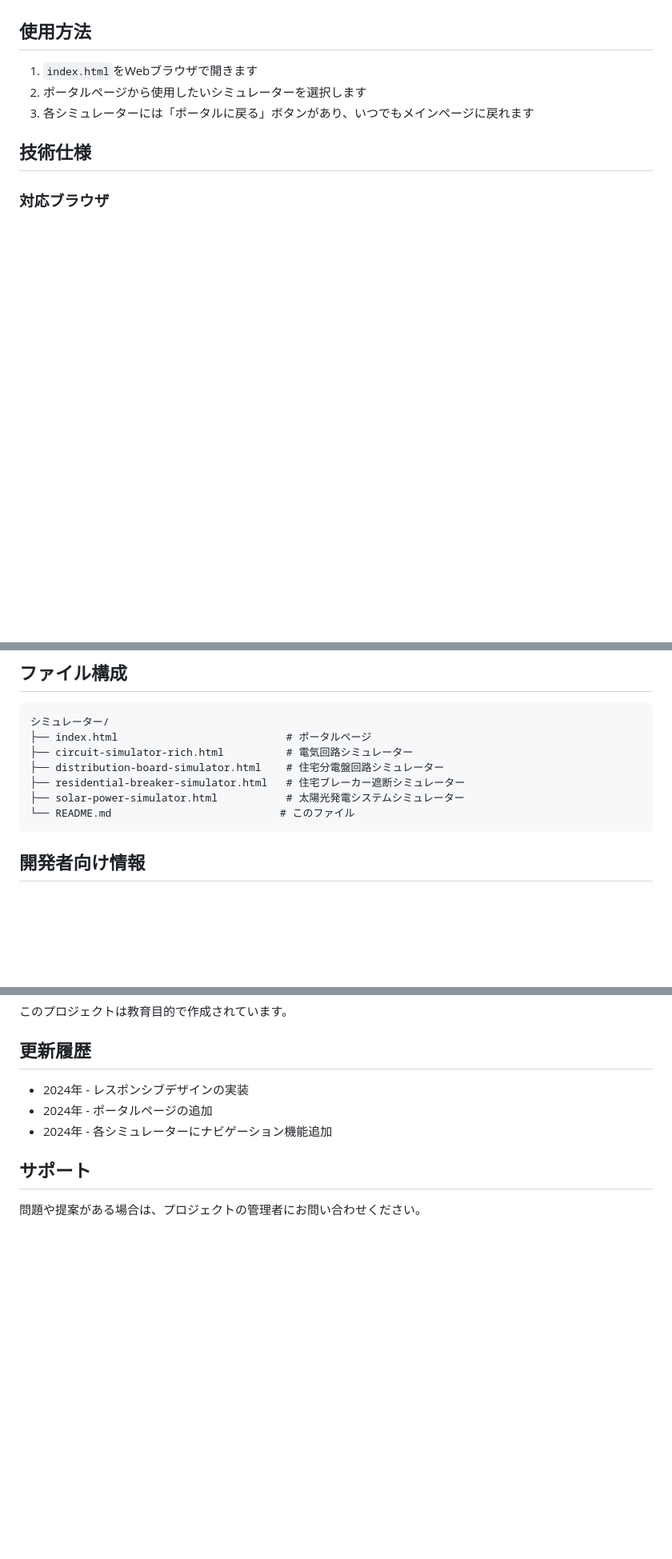
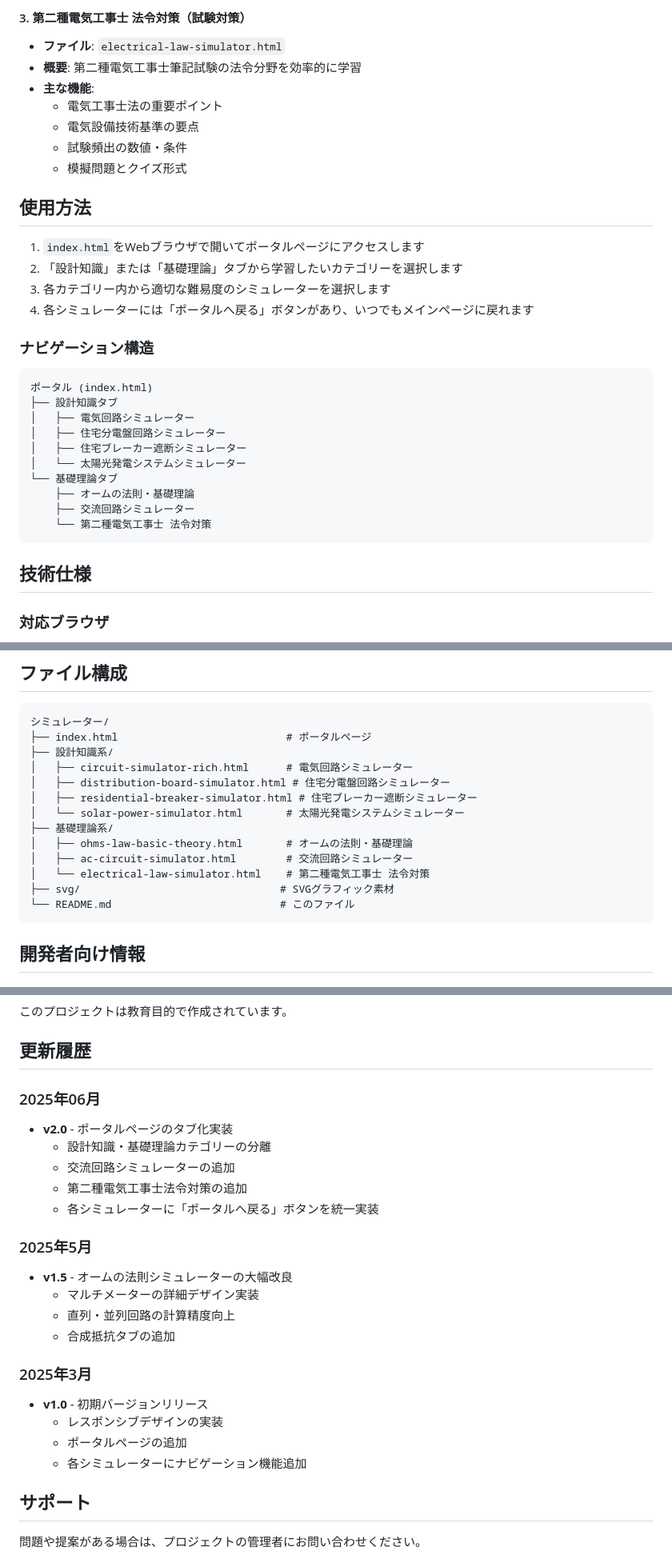
Before and after one commit to chel2311/electrical-simulator, a Markdown page: README.md, 3 parts joined by grey strips. Shown at 80% size. GitHub-like rendering; blank space fills up the shorter version.

````diff
--- a/README.md
+++ b/README.md
@@ -51,8 +74,32 @@
+#### 3. 第二種電気工事士 法令対策（試験対策）
+- **ファイル**: `electrical-law-simulator.html`
+- **概要**: 第二種電気工事士筆記試験の法令分野を効率的に学習
+- **主な機能**:
+  - 電気工事士法の重要ポイント
+  - 電気設備技術基準の要点
+  - 試験頻出の数値・条件
+  - 模擬問題とクイズ形式
+
 ## 使用方法
 
-1. `index.html`をWebブラウザで開きます
-2. ポータルページから使用したいシミュレーターを選択します
-3. 各シミュレーターには「ポータルに戻る」ボタンがあり、いつでもメインページに戻れます
+1. `index.html`をWebブラウザで開いてポータルページにアクセスします
+2. 「設計知識」または「基礎理論」タブから学習したいカテゴリーを選択します
+3. 各カテゴリー内から適切な難易度のシミュレーターを選択します
+4. 各シミュレーターには「ポータルへ戻る」ボタンがあり、いつでもメインページに戻れます
+
+### ナビゲーション構造
+```
+ポータル (index.html)
+├── 設計知識タブ
+│   ├── 電気回路シミュレーター
+│   ├── 住宅分電盤回路シミュレーター
+│   ├── 住宅ブレーカー遮断シミュレーター
+│   └── 太陽光発電システムシミュレーター
+└── 基礎理論タブ
+    ├── オームの法則・基礎理論
+    ├── 交流回路シミュレーター
+    └── 第二種電気工事士 法令対策
+```
 
 ## 技術仕様
 
@@ -92,10 +139,16 @@
 ```
 シミュレーター/
 ├── index.html                           # ポータルページ
-├── circuit-simulator-rich.html          # 電気回路シミュレーター
-├── distribution-board-simulator.html    # 住宅分電盤回路シミュレーター
-├── residential-breaker-simulator.html   # 住宅ブレーカー遮断シミュレーター
-├── solar-power-simulator.html           # 太陽光発電システムシミュレーター
+├── 設計知識系/
+│   ├── circuit-simulator-rich.html      # 電気回路シミュレーター
+│   ├── distribution-board-simulator.html # 住宅分電盤回路シミュレーター
+│   ├── residential-breaker-simulator.html # 住宅ブレーカー遮断シミュレーター
+│   └── solar-power-simulator.html       # 太陽光発電システムシミュレーター
+├── 基礎理論系/
+│   ├── ohms-law-basic-theory.html       # オームの法則・基礎理論
+│   ├── ac-circuit-simulator.html        # 交流回路シミュレーター
+│   └── electrical-law-simulator.html    # 第二種電気工事士 法令対策
+├── svg/                                # SVGグラフィック素材
 └── README.md                           # このファイル
 ```
 
@@ -124,9 +177,24 @@
 
 ## 更新履歴
 
-- 2024年 - レスポンシブデザインの実装
-- 2024年 - ポータルページの追加
-- 2024年 - 各シミュレーターにナビゲーション機能追加
+### 2025年06月
+- **v2.0** - ポータルページのタブ化実装
+  - 設計知識・基礎理論カテゴリーの分離
+  - 交流回路シミュレーターの追加
+  - 第二種電気工事士法令対策の追加
+  - 各シミュレーターに「ポータルへ戻る」ボタンを統一実装
+
+### 2025年5月
+- **v1.5** - オームの法則シミュレーターの大幅改良
+  - マルチメーターの詳細デザイン実装
+  - 直列・並列回路の計算精度向上
+  - 合成抵抗タブの追加
+
+### 2025年3月
+- **v1.0** - 初期バージョンリリース
+  - レスポンシブデザインの実装
+  - ポータルページの追加
+  - 各シミュレーターにナビゲーション機能追加
 
 ## サポート
 
````
Also changed, not shown: other parts of README.md (+31 -8 lines).
